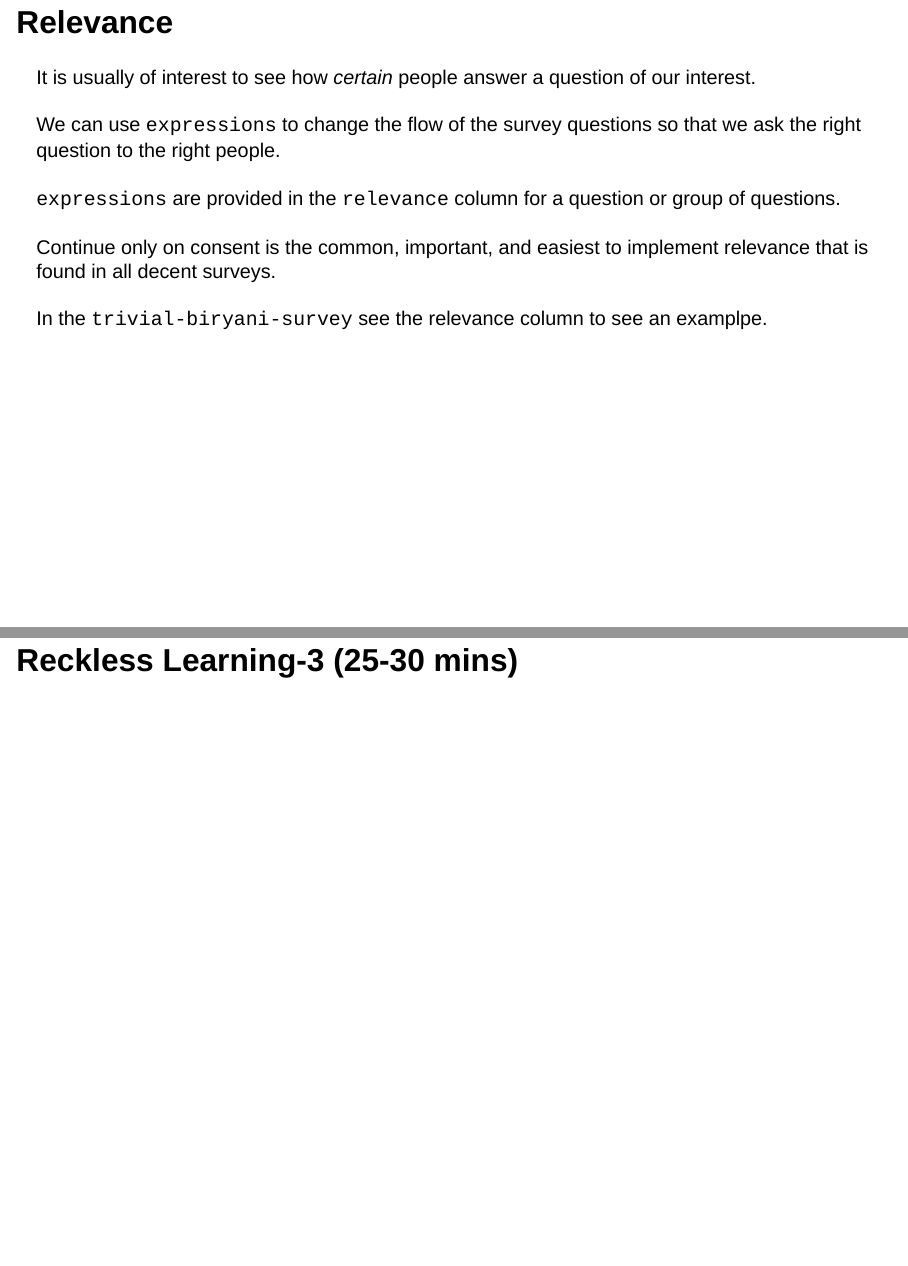
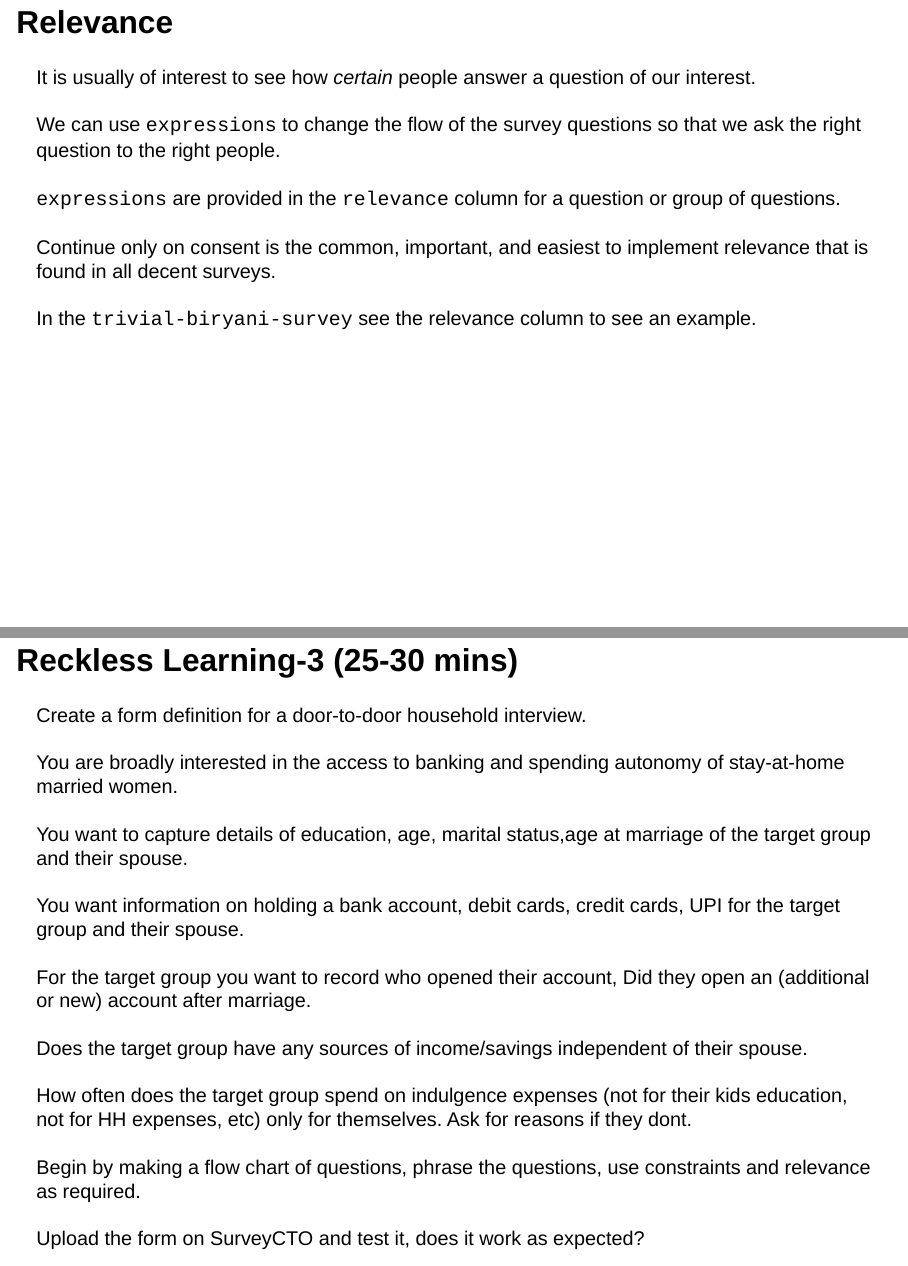
Before and after one commit to AyushBipinPatel/APU-DDD-summer-school-2025, a Quarto document (slides/03-05-2025-mod-designing-and-programming-survey-forms.qmd): pages 21 and 22 of 23 before the commit and pages 21 and 22 of 24 after it, joined at a grey line. Rendered offline with R 4.5, knitr and Pandoc in place of Quarto, with nearby package versions; drawn as Slidy slides in place of the format the file asks for.

Commit message:
reckless learning 3 exercise

```diff
--- a/slides/03-05-2025-mod-designing-and-programming-survey-forms.qmd
+++ b/slides/03-05-2025-mod-designing-and-programming-survey-forms.qmd
@@ -227,6 +227,16 @@ Say, there is only one single question. Nothing else is of interest to you. Ever
 [We can use `expressions` to change the flow of the survey questions so that we ask the right question to the right people.]{.fragment fragment-index="2"}<br><br>
 [`expressions` are provided in the `relevance` column for a question or group of questions.]{.fragment fragment-index="3"}<br><br>
 [Continue only on consent is the common, important, and easiest to implement relevance that is found in all decent surveys.]{.fragment fragment-index="4"}<br><br>
-[In the `trivial-biryani-survey` see the relevance column to see an examplpe.]{.fragment fragment-index="5"}
+[In the `trivial-biryani-survey` see the relevance column to see an example.]{.fragment fragment-index="5"}
 
-# Reckless Learning-3 (25-30 mins)
+## Reckless Learning-3 (25-30 mins) {.smaller}
+
+[Create a form definition for a door-to-door household interview.]{.fragment fragment-index="1"}<br><br>
+[You are broadly interested in the access to banking and spending autonomy of stay-at-home married women.]{.fragment fragment-index="2"}<br><br>
+[You want to capture details of education, age, marital status,age at marriage of the target group and their spouse.]{.fragment fragment-index="3"}<br><br>
+[You want information on holding a bank account, debit cards, credit cards, UPI for the target group and their spouse.]{.fragment fragment-index="4"}<br><br>
+[For the target group you want to record who opened their account, Did they open an (additional or new) account after marriage.]{.fragment fragment-index="5"}<br><br>
+[Does the target group have any sources of income/savings independent of their spouse.]{.fragment fragment-index="5"}<br><br>
+[How often does the target group spend on indulgence expenses (not for their kids education, not for HH expenses, etc) only for themselves. Ask for reasons if they dont.]{.fragment fragment-index="6"}<br><br>
+[Begin by making a flow chart of questions, phrase the questions, use constraints and relevance as required.]{.fragment fragment-index="7"}<br><br>
+[Upload the form on SurveyCTO and test it, does it work as expected?]{.fragment fragment-index="8"}
```
